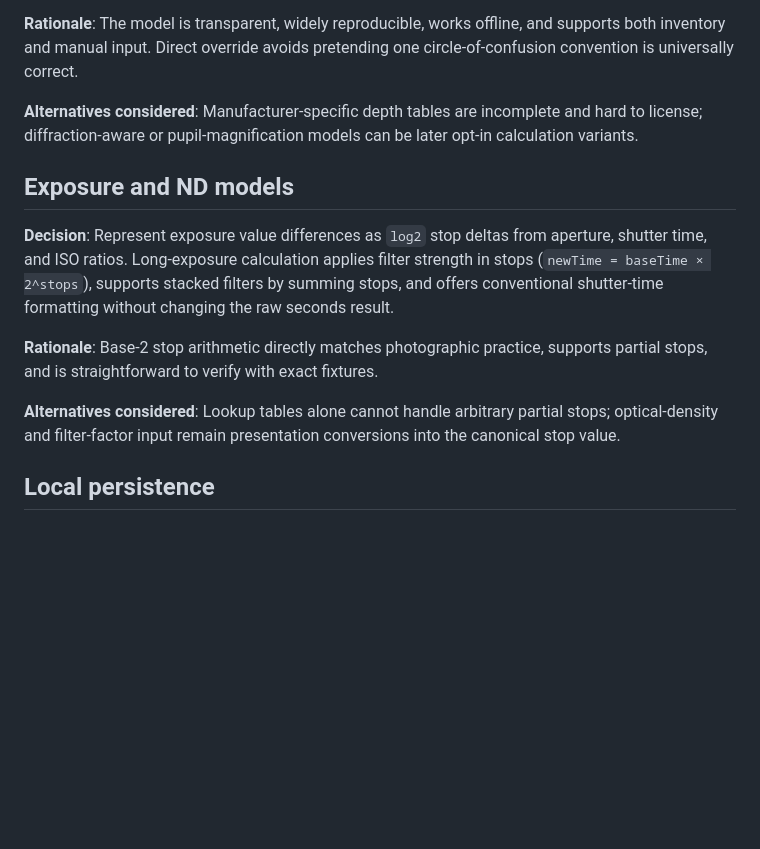
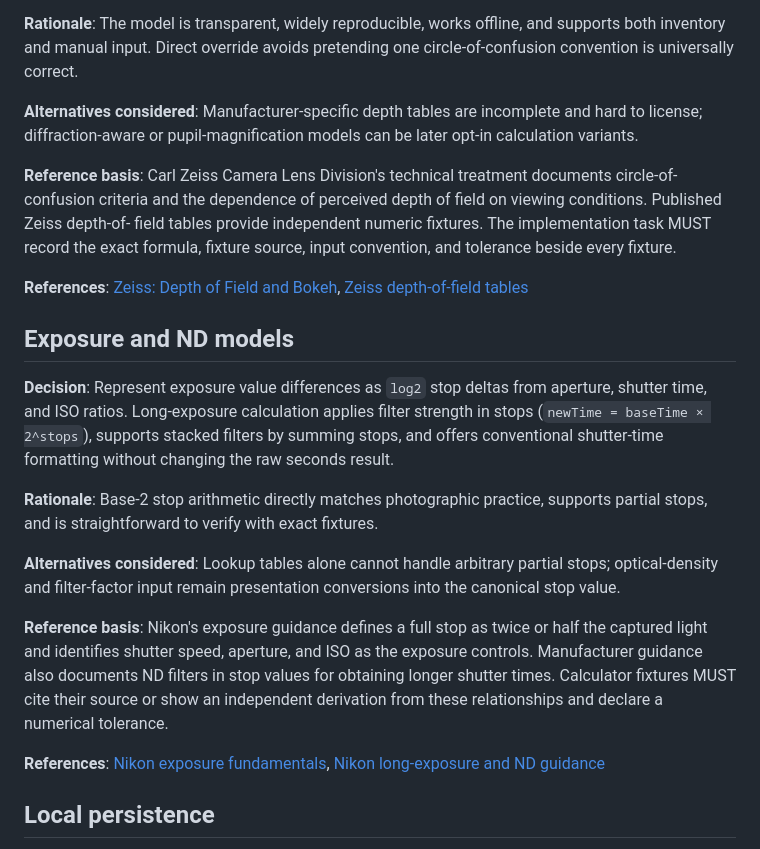
Before and after one commit to Tructruc/camera-assitant, a Markdown page: specs/001-photography-assistant/research.md, the part around the change. GitHub-like rendering; blank space fills up the shorter version.

```diff
--- a/specs/001-photography-assistant/research.md
+++ b/specs/001-photography-assistant/research.md
@@ -62,6 +62,14 @@ manual input. Direct override avoids pretending one circle-of-confusion conventi
 **Alternatives considered**: Manufacturer-specific depth tables are incomplete and hard to license;
 diffraction-aware or pupil-magnification models can be later opt-in calculation variants.
 
+**Reference basis**: Carl Zeiss Camera Lens Division's technical treatment documents circle-of-confusion
+criteria and the dependence of perceived depth of field on viewing conditions. Published Zeiss depth-of-
+field tables provide independent numeric fixtures. The implementation task MUST record the exact formula,
+fixture source, input convention, and tolerance beside every fixture.
+
+**References**: [Zeiss: Depth of Field and Bokeh](https://lenspire.zeiss.com/photo/app/uploads/2018/04/Article-Bokeh-2010-EN.pdf),
+[Zeiss depth-of-field tables](https://www.zeiss.com/content/dam/consumer-products/downloads/cinematography/manuals/en/depth-of-field-tables/manual-depth-of-field-tables-zeiss-cinema-zoom-70-200mm.pdf)
+
 ## Exposure and ND models
 
 **Decision**: Represent exposure value differences as `log2` stop deltas from aperture, shutter time, and
@@ -74,6 +82,14 @@ is straightforward to verify with exact fixtures.
 
 **Alternatives considered**: Lookup tables alone cannot handle arbitrary partial stops; optical-density and
 filter-factor input remain presentation conversions into the canonical stop value.
+
+**Reference basis**: Nikon's exposure guidance defines a full stop as twice or half the captured light and
+identifies shutter speed, aperture, and ISO as the exposure controls. Manufacturer guidance also documents
+ND filters in stop values for obtaining longer shutter times. Calculator fixtures MUST cite their source or
+show an independent derivation from these relationships and declare a numerical tolerance.
+
+**References**: [Nikon exposure fundamentals](https://www.nikonusa.com/learn-and-explore/c/tips-and-techniques/a-basic-look-at-the-basics-of-exposure),
+[Nikon long-exposure and ND guidance](https://www.nikonusa.com/learn-and-explore/c/tips-and-techniques/creating-a-long-exposure-look-without-the-wait-or-nd-filter)
 
 ## Local persistence
 
```
Also changed, not shown: specs/001-photography-assistant/spec.md (+29 -22 lines), specs/001-photography-assistant/tasks.md (+4 -2 lines).
